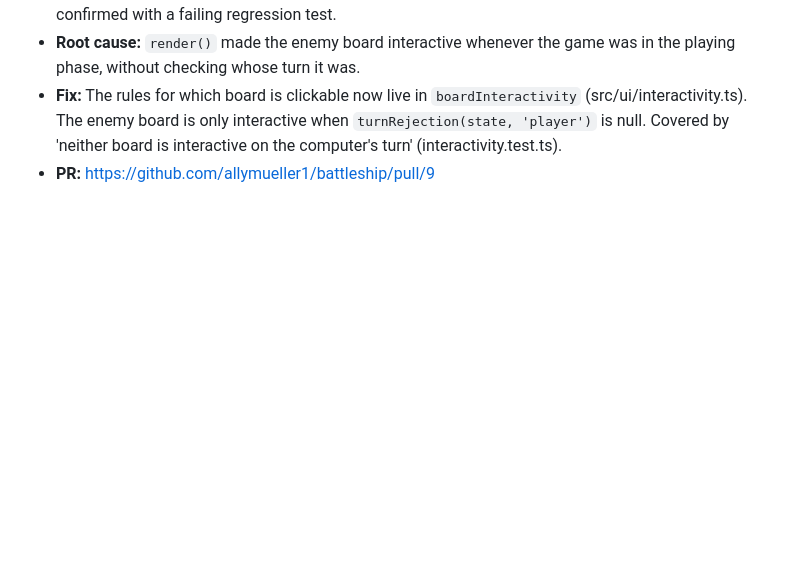
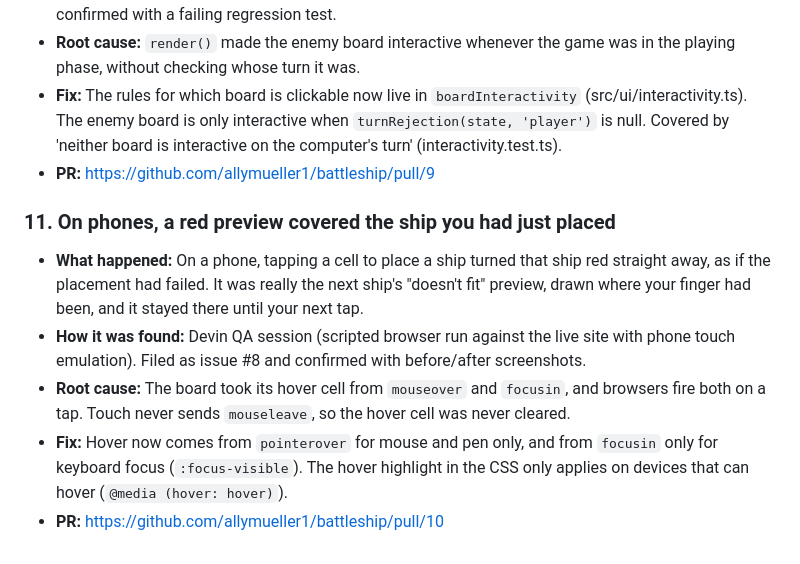
Before and after one commit to allymueller1/battleship, a Markdown page: DEBUGGING.md, the part around the change. Drawn GitHub-style; blank space fills up the shorter version.

Commit message:
docs: log the touch preview bug in DEBUGGING.md
Co-Authored-By: Devin AI <158243242+devin-ai-integration[bot]@users.noreply.github.com>

```diff
--- a/DEBUGGING.md
+++ b/DEBUGGING.md
@@ -175,3 +175,21 @@ in self-testing, so that recurring failure modes stay visible.
   'neither board is interactive on the computer's turn'
   (interactivity.test.ts).
 - **PR:** https://github.com/allymueller1/battleship/pull/9
+
+### 11. On phones, a red preview covered the ship you had just placed
+
+- **What happened:** On a phone, tapping a cell to place a ship turned that
+  ship red straight away, as if the placement had failed. It was really the
+  next ship's "doesn't fit" preview, drawn where your finger had been, and
+  it stayed there until your next tap.
+- **How it was found:** Devin QA session (scripted browser run against the
+  live site with phone touch emulation). Filed as issue #8 and confirmed
+  with before/after screenshots.
+- **Root cause:** The board took its hover cell from `mouseover` and
+  `focusin`, and browsers fire both on a tap. Touch never sends
+  `mouseleave`, so the hover cell was never cleared.
+- **Fix:** Hover now comes from `pointerover` for mouse and pen only, and
+  from `focusin` only for keyboard focus (`:focus-visible`). The hover
+  highlight in the CSS only applies on devices that can hover
+  (`@media (hover: hover)`).
+- **PR:** https://github.com/allymueller1/battleship/pull/10
```
